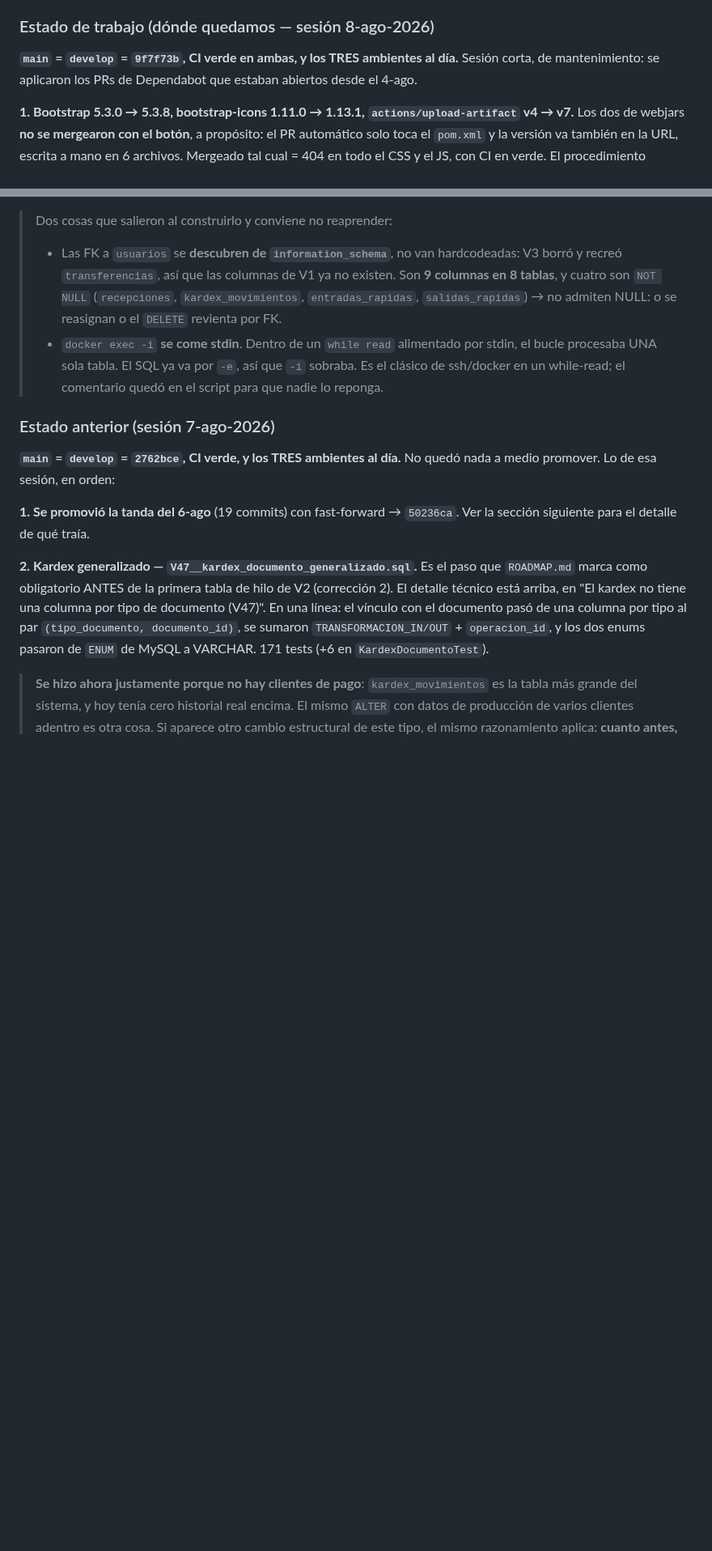
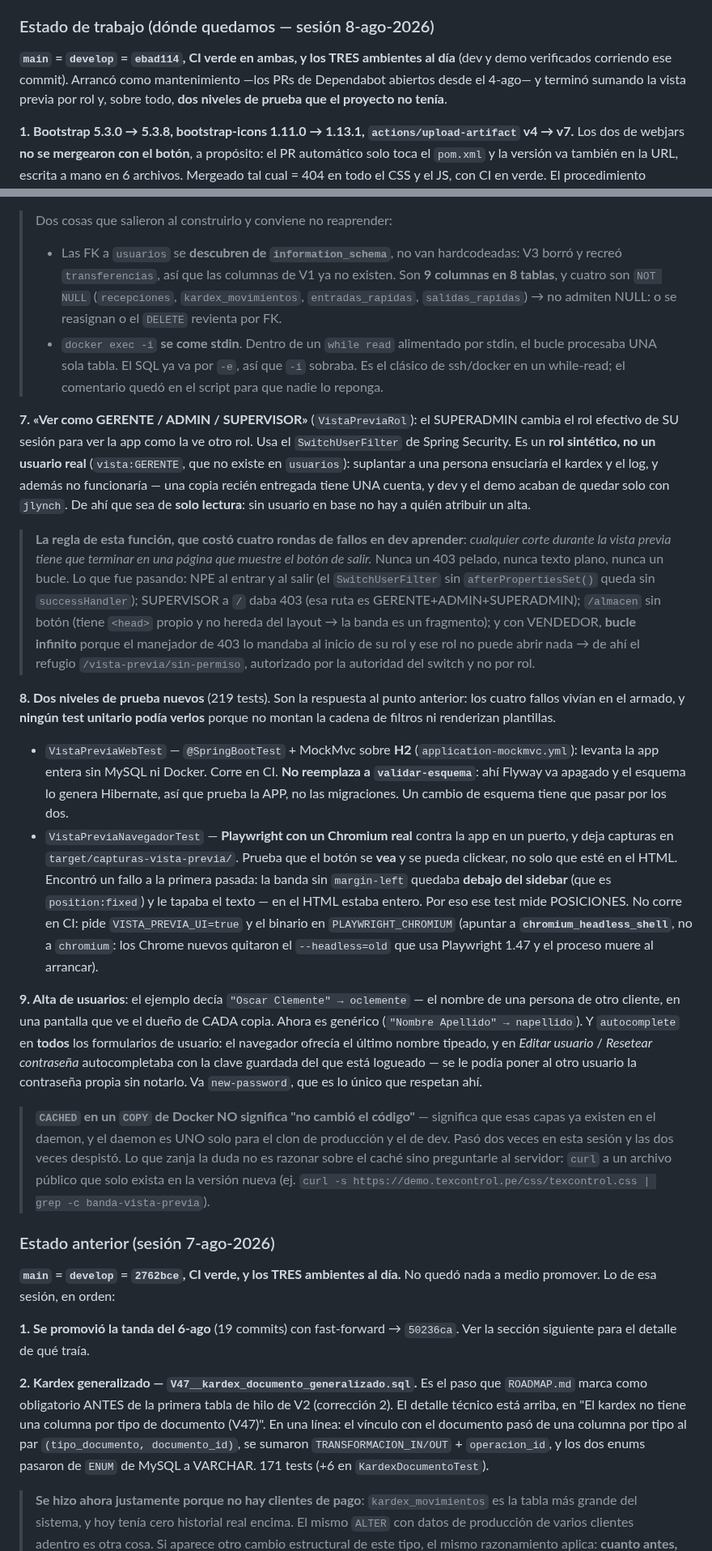
Before and after one commit to Jlynch23/textil-inventario, a Markdown page: CLAUDE.md, 2 parts joined by grey strips. Shown at 81% size. GitHub-like rendering; blank space fills up the shorter version.

Commit message:
docs(claude): poner al dia el estado con la vista previa y los tests nuevos
Se agregan los puntos 7, 8 y 9 de la sesion del 8-ago y se corrige el hash.

Lo que mas conviene que sobreviva no es la funcion sino lo que se aprendio
armandola: la regla de que todo corte en la vista previa termina en una pagina
con el boton de salir (costo cuatro rondas de fallos en dev), y que los dos
niveles de prueba nuevos existen porque ningun test unitario podia ver esos
fallos -- vivian en el armado, no en la logica.

Queda anotado tambien que `CACHED` en un COPY de Docker no significa "no cambio
el codigo": el daemon es uno solo para los dos clones del VPS. Despisto dos
veces hoy; la forma de zanjarlo es un curl a un archivo publico que solo exista
en la version nueva.

Co-Authored-By: Claude Opus 5 <noreply@anthropic.com>
Claude-Session: https://claude.ai/code/session_01N8V89W77ihDnjk8pAdGw9M

```diff
--- a/CLAUDE.md
+++ b/CLAUDE.md
@@ -481,8 +481,10 @@ Estado actual (ago-2026): **en vivo** en `texcontrol.pe` (dominio + HTTPS wildca
 
 ### Estado de trabajo (dónde quedamos — sesión 8-ago-2026)
 
-**`main` = `develop` = `9f7f73b`, CI verde en ambas, y los TRES ambientes al día.** Sesión corta,
-de mantenimiento: se aplicaron los PRs de Dependabot que estaban abiertos desde el 4-ago.
+**`main` = `develop` = `ebad114`, CI verde en ambas, y los TRES ambientes al día** (dev y demo
+verificados corriendo ese commit). Arrancó como mantenimiento —los PRs de Dependabot abiertos
+desde el 4-ago— y terminó sumando la vista previa por rol y, sobre todo, **dos niveles de prueba
+que el proyecto no tenía**.
 
 **1. Bootstrap 5.3.0 → 5.3.8, bootstrap-icons 1.11.0 → 1.13.1, `actions/upload-artifact` v4 → v7.**
 Los dos de webjars **no se mergearon con el botón**, a propósito: el PR automático solo toca el
@@ -535,6 +537,51 @@ caminos y elegir mal cuesta el contenido del demo — están en `DEMO.md`.
 > - `docker exec -i` **se come stdin**. Dentro de un `while read` alimentado por stdin, el bucle
 >   procesaba UNA sola tabla. El SQL ya va por `-e`, así que `-i` sobraba. Es el clásico de
 >   ssh/docker en un while-read; el comentario quedó en el script para que nadie lo reponga.
+
+**7. «Ver como GERENTE / ADMIN / SUPERVISOR»** (`VistaPreviaRol`): el SUPERADMIN cambia el rol
+efectivo de SU sesión para ver la app como la ve otro rol. Usa el `SwitchUserFilter` de Spring
+Security. Es un **rol sintético, no un usuario real** (`vista:GERENTE`, que no existe en
+`usuarios`): suplantar a una persona ensuciaría el kardex y el log, y además no funcionaría —
+una copia recién entregada tiene UNA cuenta, y dev y el demo acaban de quedar solo con `jlynch`.
+De ahí que sea de **solo lectura**: sin usuario en base no hay a quién atribuir un alta.
+
+> **La regla de esta función, que costó cuatro rondas de fallos en dev aprender**: *cualquier
+> corte durante la vista previa tiene que terminar en una página que muestre el botón de salir.*
+> Nunca un 403 pelado, nunca texto plano, nunca un bucle. Lo que fue pasando: NPE al entrar y al
+> salir (el `SwitchUserFilter` sin `afterPropertiesSet()` queda sin `successHandler`); SUPERVISOR
+> a `/` daba 403 (esa ruta es GERENTE+ADMIN+SUPERADMIN); `/almacen` sin botón (tiene `<head>`
+> propio y no hereda del layout → la banda es un fragmento); y con VENDEDOR, **bucle infinito**
+> porque el manejador de 403 lo mandaba al inicio de su rol y ese rol no puede abrir nada → de
+> ahí el refugio `/vista-previa/sin-permiso`, autorizado por la autoridad del switch y no por rol.
+
+**8. Dos niveles de prueba nuevos** (219 tests). Son la respuesta al punto anterior: los cuatro
+fallos vivían en el armado, y **ningún test unitario podía verlos** porque no montan la cadena de
+filtros ni renderizan plantillas.
+- `VistaPreviaWebTest` — `@SpringBootTest` + MockMvc sobre **H2** (`application-mockmvc.yml`):
+  levanta la app entera sin MySQL ni Docker. Corre en CI. **No reemplaza a `validar-esquema`**:
+  ahí Flyway va apagado y el esquema lo genera Hibernate, así que prueba la APP, no las
+  migraciones. Un cambio de esquema tiene que pasar por los dos.
+- `VistaPreviaNavegadorTest` — **Playwright con un Chromium real** contra la app en un puerto,
+  y deja capturas en `target/capturas-vista-previa/`. Prueba que el botón se **vea** y se pueda
+  clickear, no solo que esté en el HTML. Encontró un fallo a la primera pasada: la banda sin
+  `margin-left` quedaba **debajo del sidebar** (que es `position:fixed`) y le tapaba el texto —
+  en el HTML estaba entero. Por eso ese test mide POSICIONES. No corre en CI: pide
+  `VISTA_PREVIA_UI=true` y el binario en `PLAYWRIGHT_CHROMIUM` (apuntar a
+  **`chromium_headless_shell`**, no a `chromium`: los Chrome nuevos quitaron el `--headless=old`
+  que usa Playwright 1.47 y el proceso muere al arrancar).
+
+**9. Alta de usuarios**: el ejemplo decía `"Oscar Clemente" → oclemente` — el nombre de una persona
+de otro cliente, en una pantalla que ve el dueño de CADA copia. Ahora es genérico
+(`"Nombre Apellido" → napellido`). Y `autocomplete` en **todos** los formularios de usuario: el
+navegador ofrecía el último nombre tipeado, y en *Editar usuario* / *Resetear contraseña*
+autocompletaba con la clave guardada del que está logueado — se le podía poner al otro usuario la
+contraseña propia sin notarlo. Va `new-password`, que es lo único que respetan ahí.
+
+> **`CACHED` en un `COPY` de Docker NO significa "no cambió el código"** — significa que esas
+> capas ya existen en el daemon, y el daemon es UNO solo para el clon de producción y el de dev.
+> Pasó dos veces en esta sesión y las dos veces despistó. Lo que zanja la duda no es razonar sobre
+> el caché sino preguntarle al servidor: `curl` a un archivo público que solo exista en la versión
+> nueva (ej. `curl -s https://demo.texcontrol.pe/css/texcontrol.css | grep -c banda-vista-previa`).
 
 ### Estado anterior (sesión 7-ago-2026)
 
```
